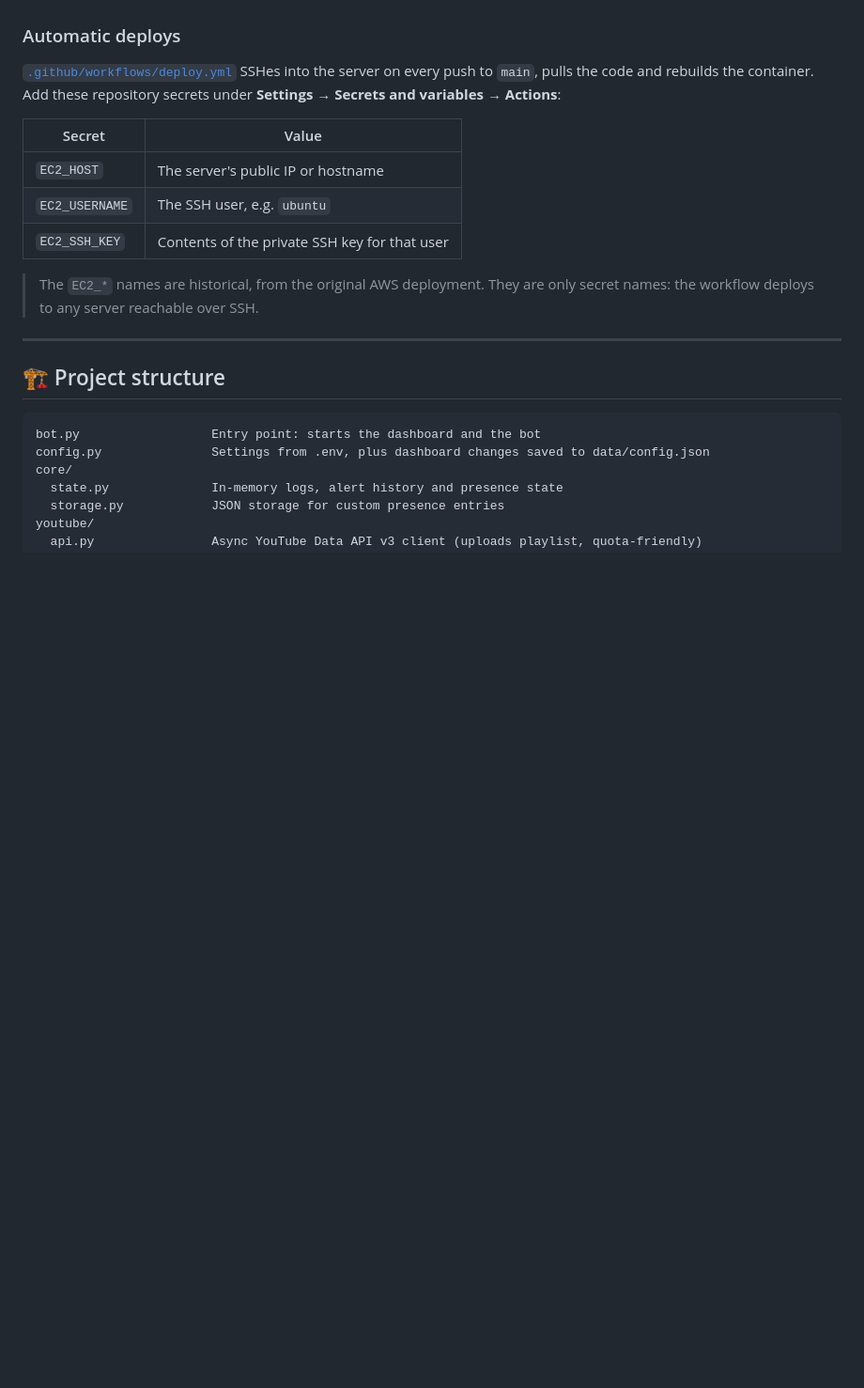
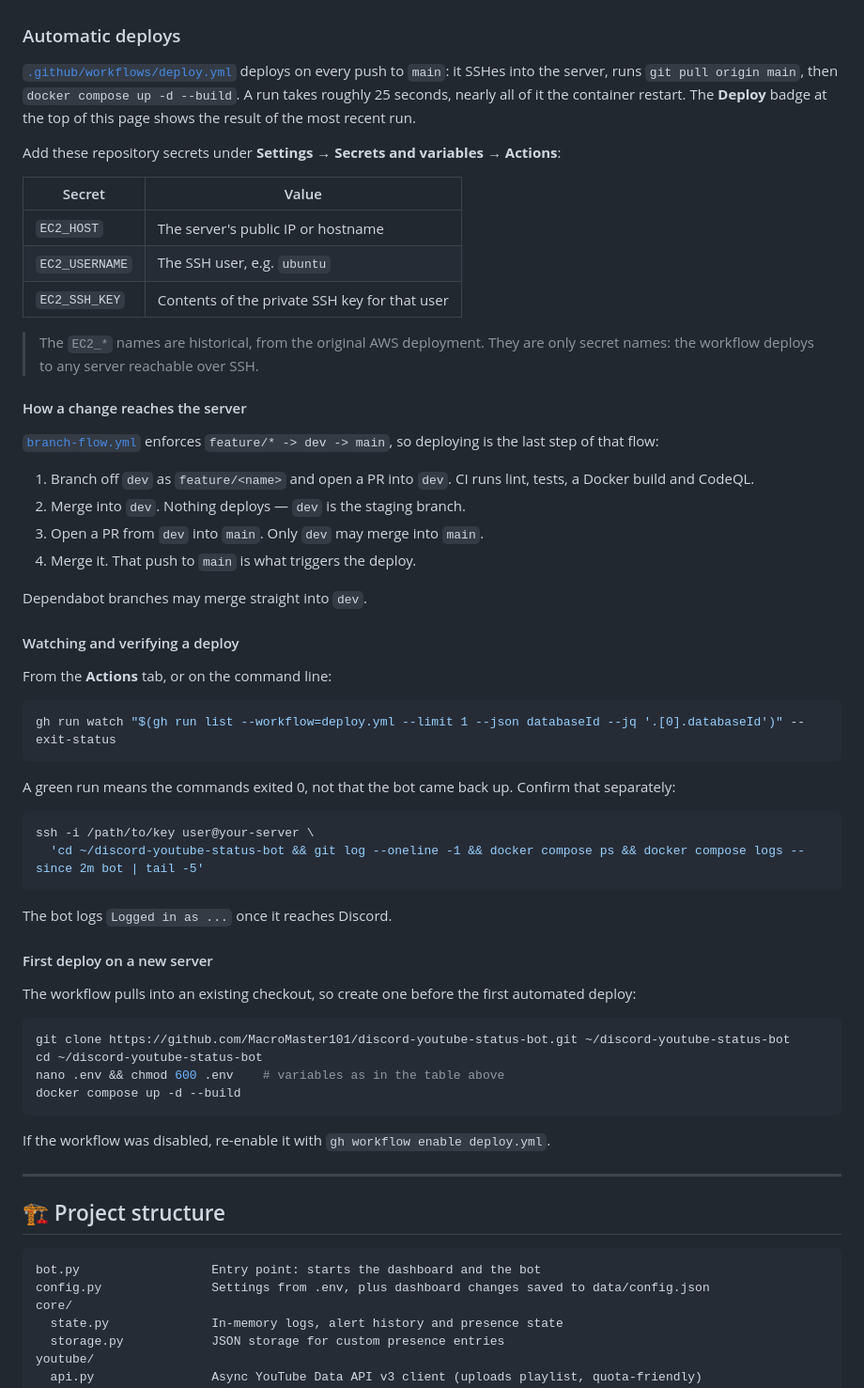
Before and after one commit to MacroMaster101/discord-youtube-status-bot, a Markdown page: README.md, the part around one of its changes. Shown at 94% size. GitHub-like rendering; blank space fills up the shorter version.

Commit message:
docs: document how deploys work and add a deploy status badge
The README described the deploy workflow in two sentences and the
badge row showed CI but not deploys, so there was no way to see
deployment state or learn how to trigger one.

Adds a Deploy badge (tracking main) next to the CI badge, a Deploy
nav link, and expands the section to cover the feature/* -> dev -> main
flow that ends in a deploy, how to watch a run and verify the bot
actually came back, and the one-time server setup the workflow assumes
(it pulls into an existing checkout rather than creating one).

Co-Authored-By: Claude Opus 5 <noreply@anthropic.com>

````diff
--- a/README.md
+++ b/README.md
@@ -139,7 +141,10 @@ docker compose up -d --build
 Dashboard sessions are random tokens that expire after 12 hours. Logging out, restarting the bot or changing the password ends them. A password changed from the dashboard is stored only as a hash and overrides the one in `.env` (see [SECURITY.md](SECURITY.md) to reset it).
 
 ### Automatic deploys
-[`.github/workflows/deploy.yml`](.github/workflows/deploy.yml) SSHes into the server on every push to `main`, pulls the code and rebuilds the container. Add these repository secrets under **Settings → Secrets and variables → Actions**:
+
+[`.github/workflows/deploy.yml`](.github/workflows/deploy.yml) deploys on every push to `main`: it SSHes into the server, runs `git pull origin main`, then `docker compose up -d --build`. A run takes roughly 25 seconds, nearly all of it the container restart. The **Deploy** badge at the top of this page shows the result of the most recent run.
+
+Add these repository secrets under **Settings → Secrets and variables → Actions**:
 
 | Secret | Value |
 |---|---|
@@ -148,6 +153,47 @@ Dashboard sessions are random tokens that expire after 12 hours. Logging out, re
 | `EC2_SSH_KEY` | Contents of the private SSH key for that user |
 
 > The `EC2_*` names are historical, from the original AWS deployment. They are only secret names: the workflow deploys to any server reachable over SSH.
+
+#### How a change reaches the server
+
+[`branch-flow.yml`](.github/workflows/branch-flow.yml) enforces `feature/* -> dev -> main`, so deploying is the last step of that flow:
+
+1. Branch off `dev` as `feature/<name>` and open a PR into `dev`. CI runs lint, tests, a Docker build and CodeQL.
+2. Merge into `dev`. Nothing deploys — `dev` is the staging branch.
+3. Open a PR from `dev` into `main`. Only `dev` may merge into `main`.
+4. Merge it. That push to `main` is what triggers the deploy.
+
+Dependabot branches may merge straight into `dev`.
+
+#### Watching and verifying a deploy
+
+From the **Actions** tab, or on the command line:
+
+```bash
+gh run watch "$(gh run list --workflow=deploy.yml --limit 1 --json databaseId --jq '.[0].databaseId')" --exit-status
+```
+
+A green run means the commands exited 0, not that the bot came back up. Confirm that separately:
+
+```bash
+ssh -i /path/to/key user@your-server \
+  'cd ~/discord-youtube-status-bot && git log --oneline -1 && docker compose ps && docker compose logs --since 2m bot | tail -5'
+```
+
+The bot logs `Logged in as ...` once it reaches Discord.
+
+#### First deploy on a new server
+
+The workflow pulls into an existing checkout, so create one before the first automated deploy:
+
+```bash
+git clone https://github.com/MacroMaster101/discord-youtube-status-bot.git ~/discord-youtube-status-bot
+cd ~/discord-youtube-status-bot
+nano .env && chmod 600 .env    # variables as in the table above
+docker compose up -d --build
+```
+
+If the workflow was disabled, re-enable it with `gh workflow enable deploy.yml`.
 
 ---
 
````
Also changed, not shown: other parts of README.md (+2 -0 lines).
